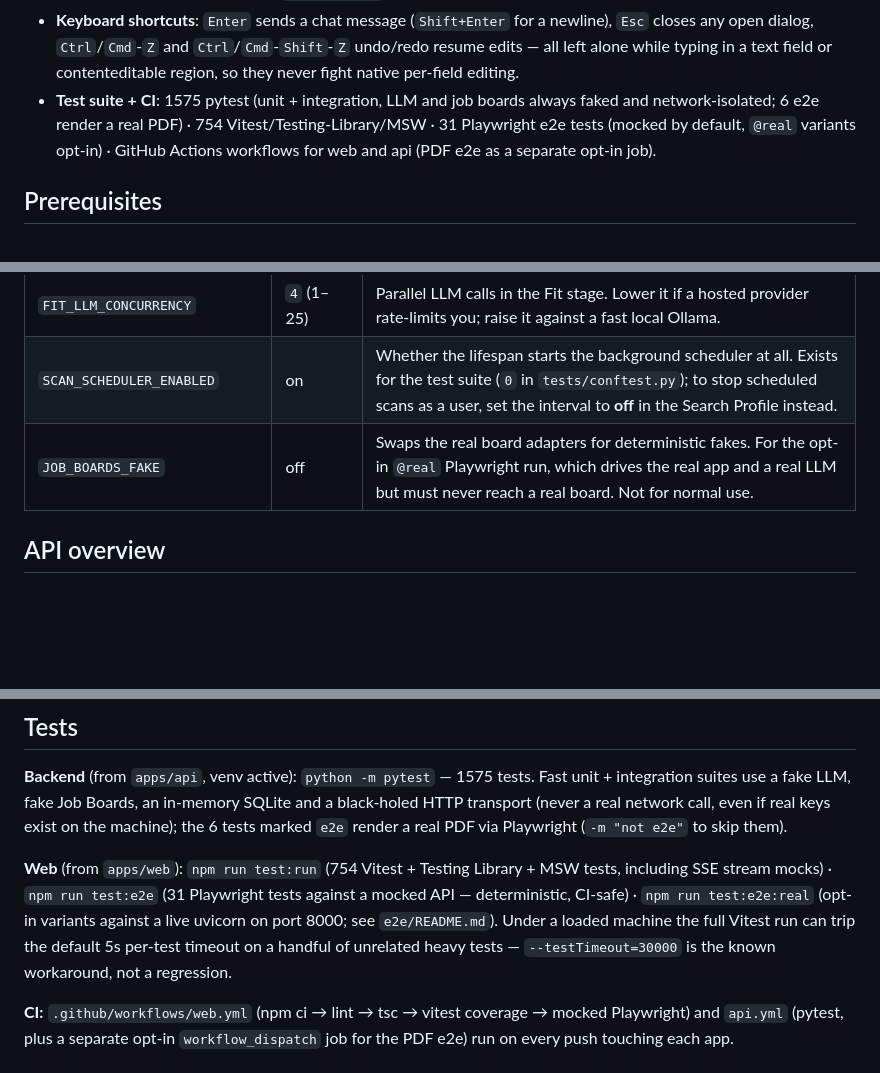
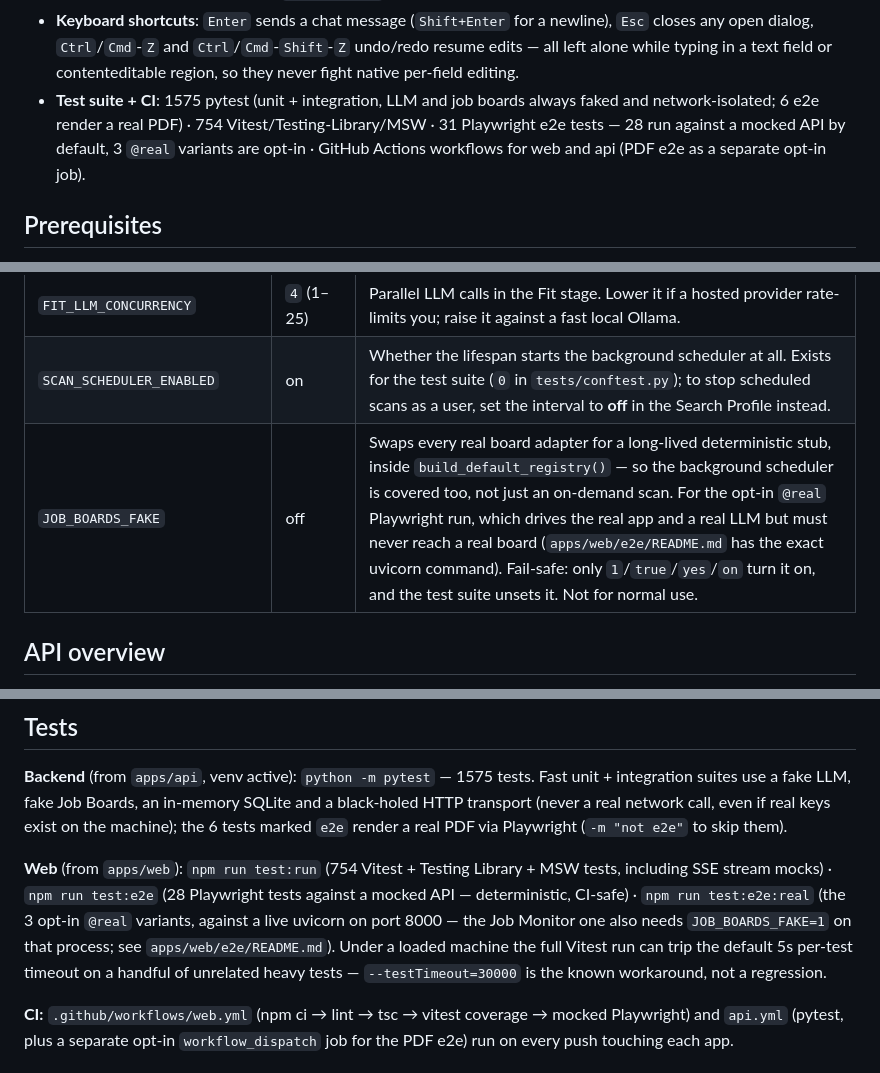
Before and after one commit to lucas-moont/resume-ai-generator, a Markdown page: README.md, 3 parts joined by grey strips. Rendered like a GitHub page; blank space fills up the shorter version.

Commit message:
docs: the mocked e2e run is 28 of the 31 Playwright tests
The count bumped in 9623ca4 is the TOTAL from `playwright test --list`, but
`npm run test:e2e` is `--grep-invert @real` and runs 28 of them; the other 3
are the opt-in variants. Both places read as if all 31 were the mocked run.

Also fills in the JOB_BOARDS_FAKE row with what the ticket 15 seam actually
does: the branch sits in build_default_registry(), not the router's
build_registry(), because the background scheduler builds its registry
through the same function and a flag covering only the on-demand scan would
leave the loop calling real boards. And it is fail-safe by design -- only
1/true/yes/on enable it, and the suite unsets it, so a forgotten
JOB_BOARDS_FAKE=1 in a .env cannot quietly turn the "all seven boards"
assertions into three stubs. Points at apps/web/e2e/README.md for the
uvicorn command rather than repeating it.

Co-Authored-By: Claude Opus 5 <noreply@anthropic.com>

```diff
--- a/README.md
+++ b/README.md
@@ -25,7 +25,7 @@ Powered by a **pluggable LLM backend**: **Anthropic Claude** (Opus / Sonnet / Ha
 - **Job Monitor (v7)**: a third app area that scans **7 job boards** on your schedule (or on demand), deduplicates across them, scores **Fit** against your Profile and ranks by **Visibility Score** — how likely your resume is to actually be read. Each listing offers a **One-click Resume** (tailored PDF, no approval turn) and **Open in chat** (the full proposal-review flow). See [Job Monitor](#job-monitor-v7) below.
 - **Light / dark theme** (persisted in `localStorage`).
 - **Keyboard shortcuts**: `Enter` sends a chat message (`Shift+Enter` for a newline), `Esc` closes any open dialog, `Ctrl`/`Cmd`-`Z` and `Ctrl`/`Cmd`-`Shift`-`Z` undo/redo resume edits — all left alone while typing in a text field or contenteditable region, so they never fight native per-field editing.
-- **Test suite + CI**: 1575 pytest (unit + integration, LLM and job boards always faked and network-isolated; 6 e2e render a real PDF) · 754 Vitest/Testing-Library/MSW · 31 Playwright e2e tests (mocked by default, `@real` variants opt-in) · GitHub Actions workflows for web and api (PDF e2e as a separate opt-in job).
+- **Test suite + CI**: 1575 pytest (unit + integration, LLM and job boards always faked and network-isolated; 6 e2e render a real PDF) · 754 Vitest/Testing-Library/MSW · 31 Playwright e2e tests — 28 run against a mocked API by default, 3 `@real` variants are opt-in · GitHub Actions workflows for web and api (PDF e2e as a separate opt-in job).
 
 ## Prerequisites
 
@@ -253,7 +253,7 @@ All optional; the defaults are what the app runs on.
 | `SCAN_RESULTS_WANTED` | `50` (1–200) | Cap on postings **one board** returns for one scan. The JobSpy adapter divides it across its role × location grid, so it is that board's whole budget for the query. |
 | `FIT_LLM_CONCURRENCY` | `4` (1–25) | Parallel LLM calls in the Fit stage. Lower it if a hosted provider rate-limits you; raise it against a fast local Ollama. |
 | `SCAN_SCHEDULER_ENABLED` | on | Whether the lifespan starts the background scheduler at all. Exists for the test suite (`0` in `tests/conftest.py`); to stop scheduled scans as a user, set the interval to **off** in the Search Profile instead. |
-| `JOB_BOARDS_FAKE` | off | Swaps the real board adapters for deterministic fakes. For the opt-in `@real` Playwright run, which drives the real app and a real LLM but must never reach a real board. Not for normal use. |
+| `JOB_BOARDS_FAKE` | off | Swaps every real board adapter for a long-lived deterministic stub, inside `build_default_registry()` — so the background scheduler is covered too, not just an on-demand scan. For the opt-in `@real` Playwright run, which drives the real app and a real LLM but must never reach a real board (`apps/web/e2e/README.md` has the exact uvicorn command). Fail-safe: only `1`/`true`/`yes`/`on` turn it on, and the test suite unsets it. Not for normal use. |
 
 ## API overview
 
@@ -306,7 +306,7 @@ All optional; the defaults are what the app runs on.
 
 **Backend** (from `apps/api`, venv active): `python -m pytest` — 1575 tests. Fast unit + integration suites use a fake LLM, fake Job Boards, an in-memory SQLite and a black-holed HTTP transport (never a real network call, even if real keys exist on the machine); the 6 tests marked `e2e` render a real PDF via Playwright (`-m "not e2e"` to skip them).
 
-**Web** (from `apps/web`): `npm run test:run` (754 Vitest + Testing Library + MSW tests, including SSE stream mocks) · `npm run test:e2e` (31 Playwright tests against a mocked API — deterministic, CI-safe) · `npm run test:e2e:real` (opt-in variants against a live uvicorn on port 8000; see `e2e/README.md`). Under a loaded machine the full Vitest run can trip the default 5s per-test timeout on a handful of unrelated heavy tests — `--testTimeout=30000` is the known workaround, not a regression.
+**Web** (from `apps/web`): `npm run test:run` (754 Vitest + Testing Library + MSW tests, including SSE stream mocks) · `npm run test:e2e` (28 Playwright tests against a mocked API — deterministic, CI-safe) · `npm run test:e2e:real` (the 3 opt-in `@real` variants, against a live uvicorn on port 8000 — the Job Monitor one also needs `JOB_BOARDS_FAKE=1` on that process; see `apps/web/e2e/README.md`). Under a loaded machine the full Vitest run can trip the default 5s per-test timeout on a handful of unrelated heavy tests — `--testTimeout=30000` is the known workaround, not a regression.
 
 **CI:** `.github/workflows/web.yml` (npm ci → lint → tsc → vitest coverage → mocked Playwright) and `api.yml` (pytest, plus a separate opt-in `workflow_dispatch` job for the PDF e2e) run on every push touching each app.
 
```
